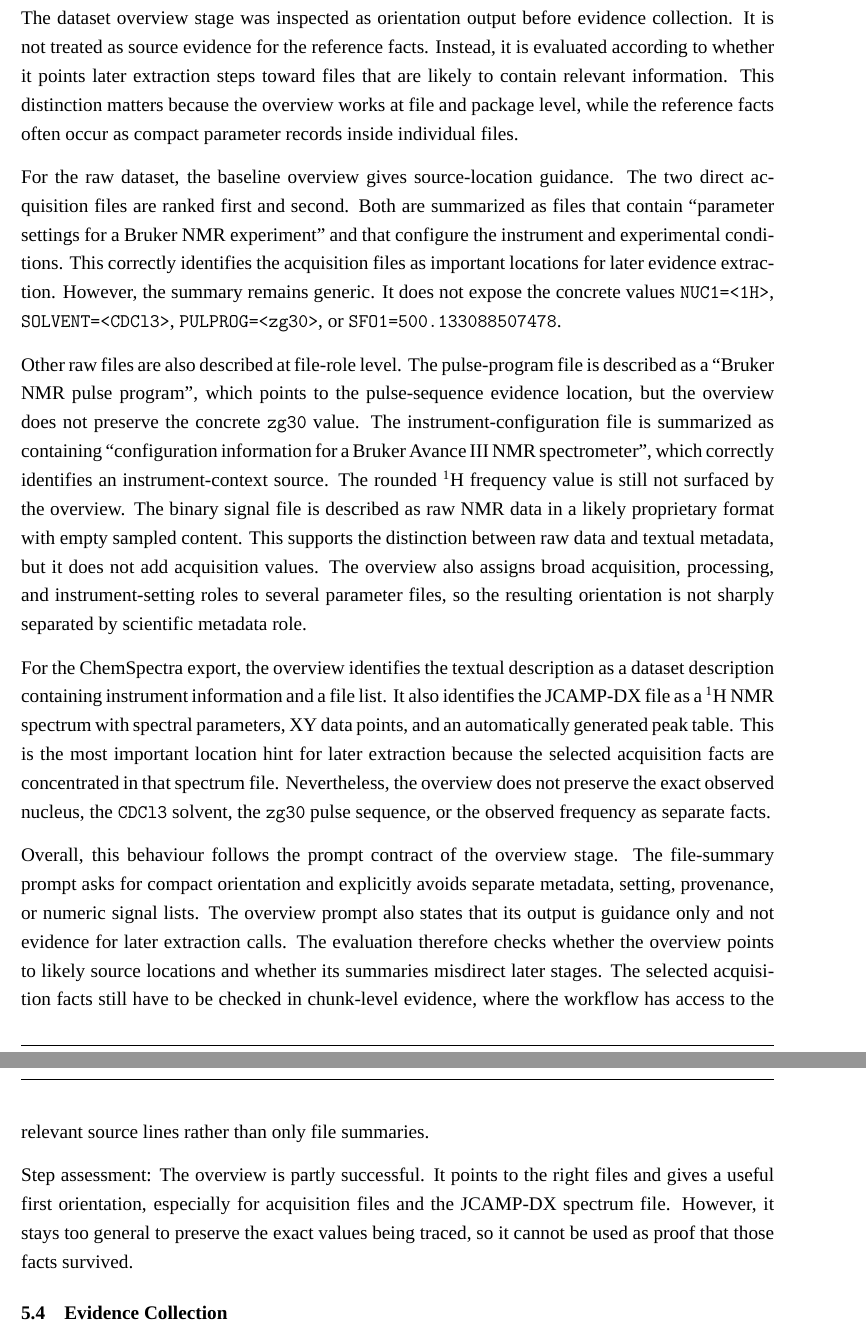
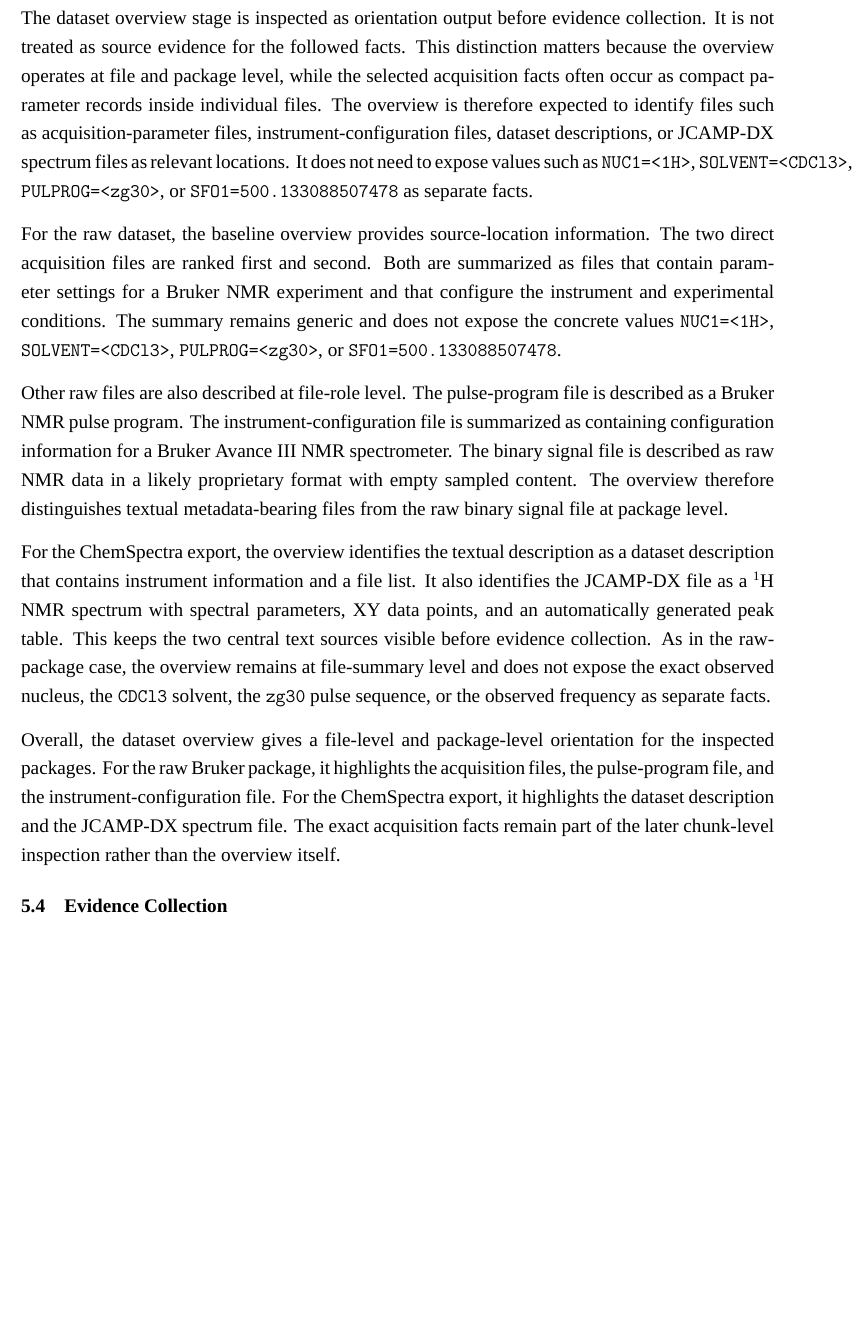
Before and after one commit to mvoelken-hub/KGLit4Cat-Dataset, a LaTeX thesis (docs/thesis/main.tex, which reads docs/thesis/sections/05_results_and_evaluation.tex): two parts of pages 62 and 63 of 84 before the commit and part of page 62 of 84 after it, the two joined at a grey line, cut so that both start at the same text, the shorter picture padded with empty space. Compiled offline with XeLaTeX; a missing font is replaced by an installed copy or a similar font.

Commit message:
refactor: update dataset overview section for clarity and improved orientation

```diff
--- a/docs/thesis/sections/05_results_and_evaluation.tex
+++ b/docs/thesis/sections/05_results_and_evaluation.tex
@@ -235,38 +236,30 @@ It is not supposed to be the final evidence for the followed facts.
 
-The dataset overview stage was inspected as orientation output before evidence collection.
-It is not treated as source evidence for the reference facts.
-Instead, it is evaluated according to whether it points later extraction steps toward files that are likely to contain relevant information.
-This distinction matters because the overview works at file and package level, while the reference facts often occur as compact parameter records inside individual files.
+The dataset overview stage is inspected as orientation output before evidence collection.
+It is not treated as source evidence for the followed facts.
+This distinction matters because the overview operates at file and package level, while the selected acquisition facts often occur as compact parameter records inside individual files.
+The overview is therefore expected to identify files such as acquisition-parameter files, instrument-configuration files, dataset descriptions, or \ac{JCAMP-DX} spectrum files as relevant locations.
+It does not need to expose values such as \texttt{NUC1=<1H>}, \texttt{SOLVENT=<CDCl3>}, \texttt{PULPROG=<zg30>}, or \texttt{SFO1=500.133088507478} as separate facts.
 
-For the raw dataset, the baseline overview gives source-location guidance.
+For the raw dataset, the baseline overview provides source-location information.
 The two direct acquisition files are ranked first and second.
-Both are summarized as files that contain \enquote{parameter settings for a Bruker NMR experiment} and that configure the instrument and experimental conditions.
-This correctly identifies the acquisition files as important locations for later evidence extraction.
-However, the summary remains generic.
-It does not expose the concrete values \texttt{NUC1=<1H>}, \texttt{SOLVENT=<CDCl3>}, \texttt{PULPROG=<zg30>}, or \texttt{SFO1=500.133088507478}.
+Both are summarized as files that contain parameter settings for a Bruker \ac{NMR} experiment and that configure the instrument and experimental conditions.
+The summary remains generic and does not expose the concrete values \texttt{NUC1=<1H>}, \texttt{SOLVENT=<CDCl3>}, \texttt{PULPROG=<zg30>}, or \texttt{SFO1=500.133088507478}.
 
 Other raw files are also described at file-role level.
-The pulse-program file is described as a \enquote{Bruker NMR pulse program}, which points to the pulse-sequence evidence location, but the overview does not preserve the concrete \texttt{zg30} value.
-The instrument-configuration file is summarized as containing \enquote{configuration information for a Bruker Avance III NMR spectrometer}, which correctly identifies an instrument-context source.
-The rounded \textsuperscript{1}H frequency value is still not surfaced by the overview.
+The pulse-program file is described as a Bruker \ac{NMR} pulse program.
+The instrument-configuration file is summarized as containing configuration information for a Bruker Avance III \ac{NMR} spectrometer.
 The binary signal file is described as raw \ac{NMR} data in a likely proprietary format with empty sampled content.
-This supports the distinction between raw data and textual metadata, but it does not add acquisition values.
-The overview also assigns broad acquisition, processing, and instrument-setting roles to several parameter files, so the resulting orientation is not sharply separated by scientific metadata role.
+The overview therefore distinguishes textual metadata-bearing files from the raw binary signal file at package level.
 
-For the ChemSpectra export, the overview identifies the textual description as a dataset description containing instrument information and a file list.
+For the ChemSpectra export, the overview identifies the textual description as a dataset description that contains instrument information and a file list.
 It also identifies the \ac{JCAMP-DX} file as a \textsuperscript{1}H \ac{NMR} spectrum with spectral parameters, XY data points, and an automatically generated peak table.
-This is the most important location hint for later extraction because the selected acquisition facts are concentrated in that spectrum file.
-Nevertheless, the overview does not preserve the exact observed nucleus, the \texttt{CDCl3} solvent, the \texttt{zg30} pulse sequence, or the observed frequency as separate facts.
+This keeps the two central text sources visible before evidence collection.
+As in the raw-package case, the overview remains at file-summary level and does not expose the exact observed nucleus, the \texttt{CDCl3} solvent, the \texttt{zg30} pulse sequence, or the observed frequency as separate facts.
 
-Overall, this behaviour follows the prompt contract of the overview stage.
-The file-summary prompt asks for compact orientation and explicitly avoids separate metadata, setting, provenance, or numeric signal lists.
-The overview prompt also states that its output is guidance only and not evidence for later extraction calls.
-The evaluation therefore checks whether the overview points to likely source locations and whether its summaries misdirect later stages.
-The selected acquisition facts still have to be checked in chunk-level evidence, where the workflow has access to the relevant source lines rather than only file summaries.
-
-Step assessment: The overview is partly successful.
-It points to the right files and gives a useful first orientation, especially for acquisition files and the \ac{JCAMP-DX} spectrum file.
-However, it stays too general to preserve the exact values being traced, so it cannot be used as proof that those facts survived.
+Overall, the dataset overview gives a file-level and package-level orientation for the inspected packages.
+For the raw Bruker package, it highlights the acquisition files, the pulse-program file, and the instrument-configuration file.
+For the ChemSpectra export, it highlights the dataset description and the \ac{JCAMP-DX} spectrum file.
+The exact acquisition facts remain part of the later chunk-level inspection rather than the overview itself.
 
 \section{Evidence Collection}
 \label{sec:evaluation-evidence-collection-observations}
```
Also changed, not shown: docs/thesis/sections/05_results_and_evaluation.tex (9 more changed lines).
